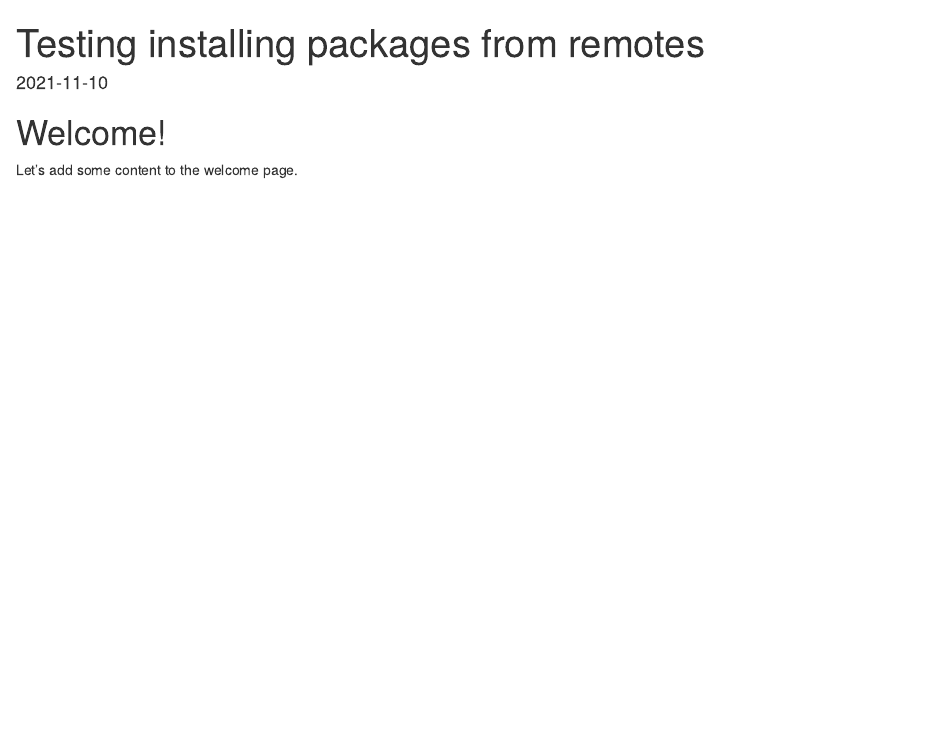
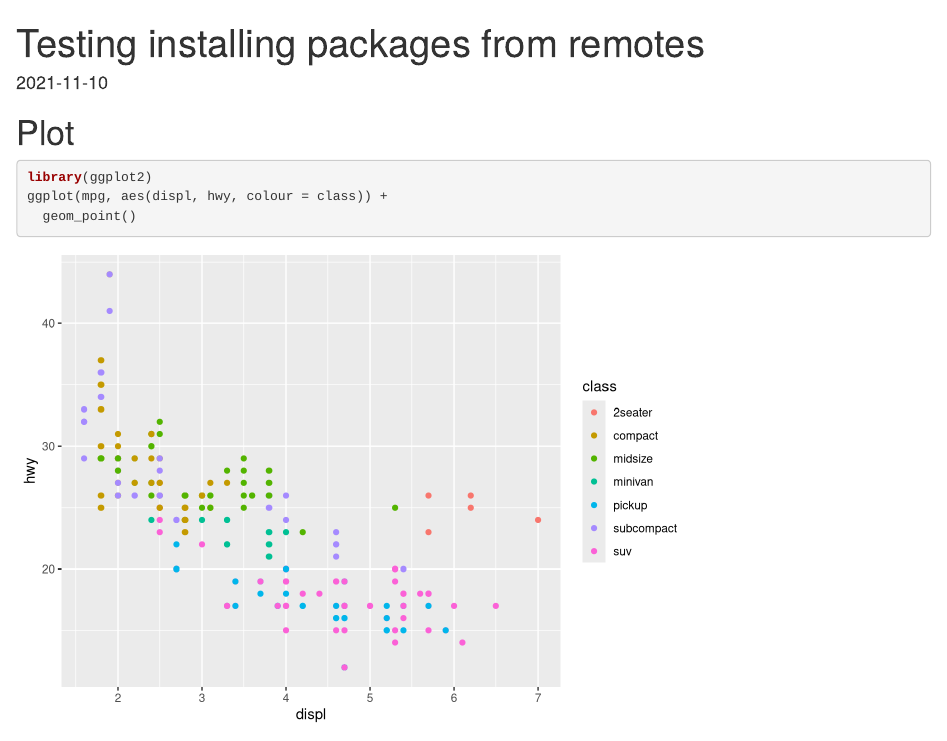
Before and after one commit to minimumexample/testbook, an R Markdown document (index.Rmd): the page in a window 1100 px wide, from its top. Rendered offline with R 4.5, knitr and Pandoc, with nearby package versions; drawn as R Markdown's standard HTML page in place of the format the file asks for.

Commit message:
Update index.Rmd

````diff
--- a/index.Rmd
+++ b/index.Rmd
@@ -5,6 +5,10 @@ site: bookdown::bookdown_site
 github-repo: minimumexample/testbook
 ---
 
-# Welcome!
+# Plot
 
-Let's add some content to the welcome page.
+```{r}
+library(ggplot2)
+ggplot(mpg, aes(displ, hwy, colour = class)) +
+  geom_point()
+```
````
